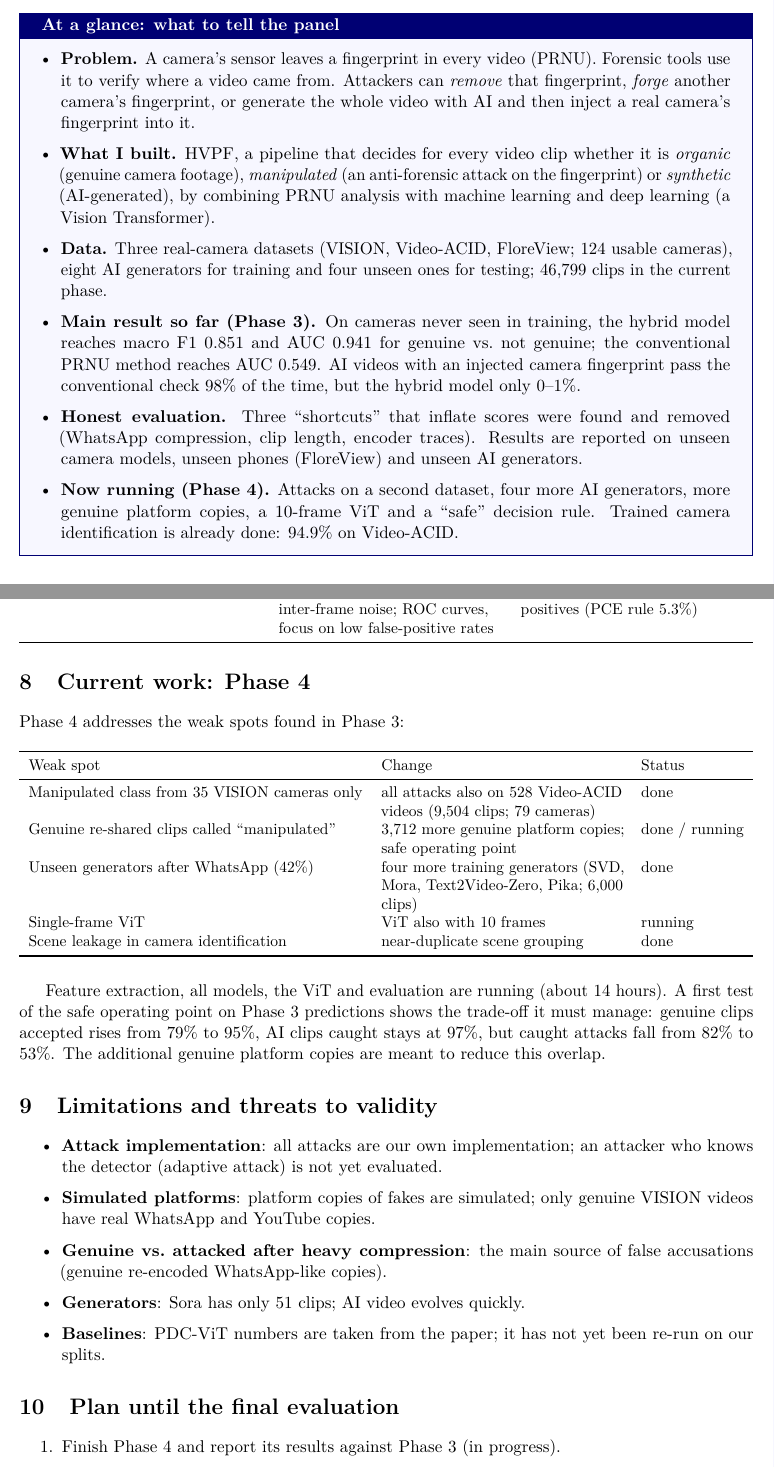
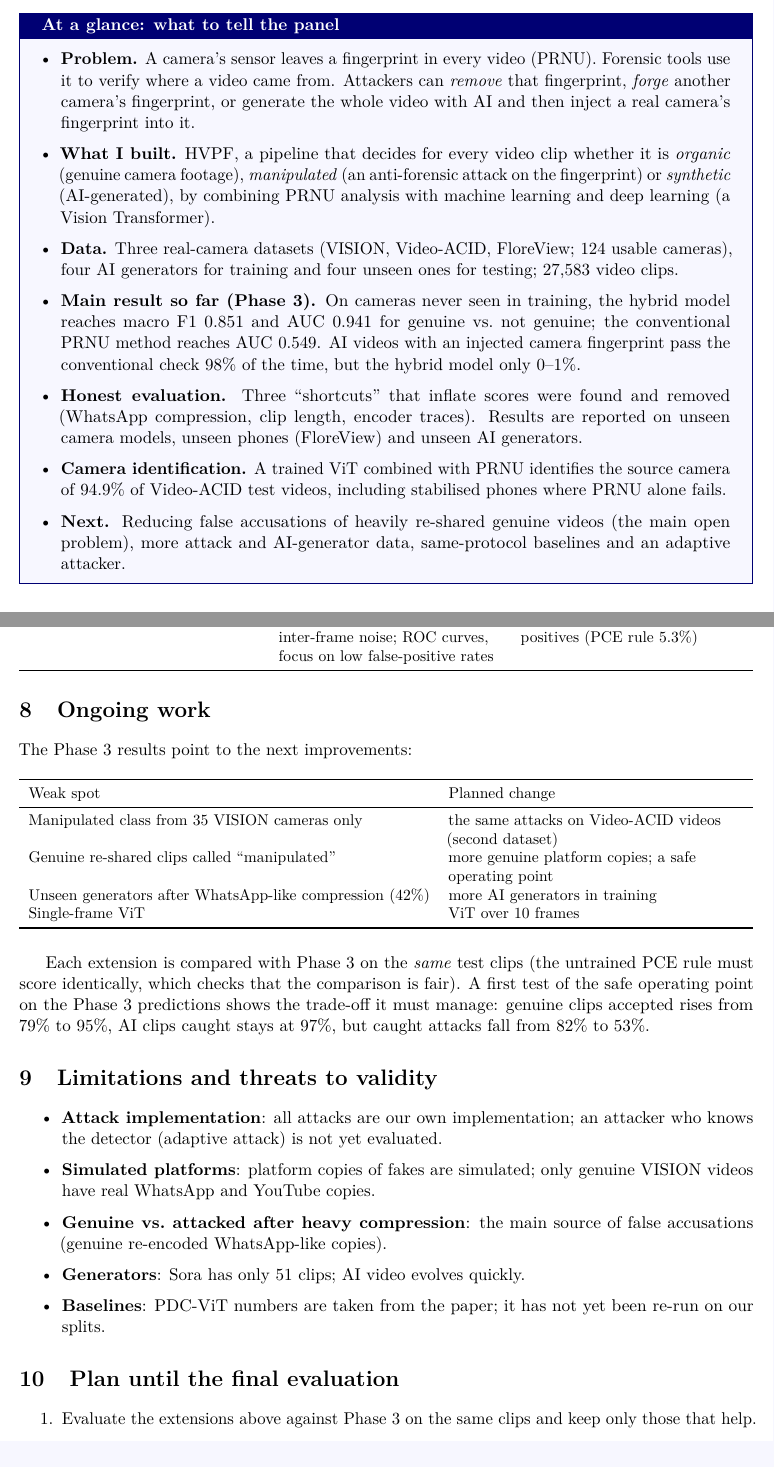
Before and after one commit to TalhaAslam44/PRNU-Research, a LaTeX document (report/mid_evaluation_report.tex): two parts of pages 1 and 14 of 16, joined at a grey line, cut so that both start at the same text. Compiled offline with pdfLaTeX.

Commit message:
Mid-evaluation report: Phase 3 results only
Co-Authored-By: Claude Opus 5.5 <noreply@anthropic.com>

```diff
--- a/report/mid_evaluation_report.tex
+++ b/report/mid_evaluation_report.tex
@@ -32,15 +32,17 @@
 \item \textbf{What I built.} HVPF, a pipeline that decides for every video clip whether it is \emph{organic} (genuine camera
       footage), \emph{manipulated} (an anti-forensic attack on the fingerprint) or \emph{synthetic} (AI-generated), by combining
       PRNU analysis with machine learning and deep learning (a Vision Transformer).
-\item \textbf{Data.} Three real-camera datasets (VISION, Video-ACID, FloreView; 124 usable cameras), eight AI generators for
-      training and four unseen ones for testing; 46,799 clips in the current phase.
+\item \textbf{Data.} Three real-camera datasets (VISION, Video-ACID, FloreView; 124 usable cameras), four AI generators for
+      training and four unseen ones for testing; 27,583 video clips.
 \item \textbf{Main result so far (Phase 3).} On cameras never seen in training, the hybrid model reaches macro F1 0.851 and
       AUC 0.941 for genuine vs.\ not genuine; the conventional PRNU method reaches AUC 0.549. AI videos with an injected camera
       fingerprint pass the conventional check 98\% of the time, but the hybrid model only 0--1\%.
 \item \textbf{Honest evaluation.} Three ``shortcuts'' that inflate scores were found and removed (WhatsApp compression,
       clip length, encoder traces). Results are reported on unseen camera models, unseen phones (FloreView) and unseen AI generators.
-\item \textbf{Now running (Phase 4).} Attacks on a second dataset, four more AI generators, more genuine platform copies, a
-      10-frame ViT and a ``safe'' decision rule. Trained camera identification is already done: 94.9\% on Video-ACID.
+\item \textbf{Camera identification.} A trained ViT combined with PRNU identifies the source camera of 94.9\% of
+      Video-ACID test videos, including stabilised phones where PRNU alone fails.
+\item \textbf{Next.} Reducing false accusations of heavily re-shared genuine videos (the main open problem), more attack and
+      AI-generator data, same-protocol baselines and an adaptive attacker.
 \end{itemize}
 \end{keybox}
 
@@ -566,20 +566,20 @@ Bao et al.\ 2024 & frame-deletion detection from inter-frame noise; ROC curves,
 \end{tabularx}\end{table}
 
 %=====================================================================================================
-\section{Current work: Phase 4}\label{sec:phase4}
-Phase 4 addresses the weak spots found in Phase 3:
+\section{Ongoing work}\label{sec:ongoing}
+The Phase 3 results point to the next improvements:
 \begin{table}[H]\centering\small
-\begin{tabularx}{\linewidth}{lYl}\toprule
-Weak spot & Change & Status \\\midrule
-Manipulated class from 35 VISION cameras only & all attacks also on 528 Video-ACID videos (9,504 clips; 79 cameras) & done \\
-Genuine re-shared clips called ``manipulated'' & 3,712 more genuine platform copies; safe operating point & done / running \\
-Unseen generators after WhatsApp (42\%) & four more training generators (SVD, Mora, Text2Video-Zero, Pika; 6,000 clips) & done \\
-Single-frame ViT & ViT also with 10 frames & running \\
-Scene leakage in camera identification & near-duplicate scene grouping & done \\\bottomrule
+\begin{tabularx}{\linewidth}{lY}\toprule
+Weak spot & Planned change \\\midrule
+Manipulated class from 35 VISION cameras only & the same attacks on Video-ACID videos (second dataset) \\
+Genuine re-shared clips called ``manipulated'' & more genuine platform copies; a safe operating point \\
+Unseen generators after WhatsApp-like compression (42\%) & more AI generators in training \\
+Single-frame ViT & ViT over 10 frames \\\bottomrule
 \end{tabularx}\end{table}
-Feature extraction, all models, the ViT and evaluation are running (about 14 hours). A first test of the safe operating point
-on Phase 3 predictions shows the trade-off it must manage: genuine clips accepted rises from 79\% to 95\%, AI clips caught stays
-at 97\%, but caught attacks fall from 82\% to 53\%. The additional genuine platform copies are meant to reduce this overlap.
+Each extension is compared with Phase 3 on the \emph{same} test clips (the untrained PCE rule must score identically, which
+checks that the comparison is fair). A first test of the safe operating point on the Phase 3 predictions shows the trade-off
+it must manage: genuine clips accepted rises from 79\% to 95\%, AI clips caught stays at 97\%, but caught attacks fall from
+82\% to 53\%.
 
 %=====================================================================================================
 \section{Limitations and threats to validity}
@@ -596,7 +596,7 @@ at 97\%, but caught attacks fall from 82\% to 53\%. The additional genuine platf
 
 \section{Plan until the final evaluation}
 \begin{enumerate}
-\item Finish Phase 4 and report its results against Phase 3 (in progress).
+\item Evaluate the extensions above against Phase 3 on the same clips and keep only those that help.
 \item Re-run a PDC-ViT-style model and one published AI-video detector on our own splits (same-protocol baselines).
 \item One adaptive attack aimed at the detector, or a clearly bounded threat model.
 \item A small real-upload test: genuine and fake clips through real WhatsApp and YouTube.
```
Also changed, not shown: report/mid_evaluation_report.pdf, report/mid_evaluation_report.tex (58 more changed lines).
